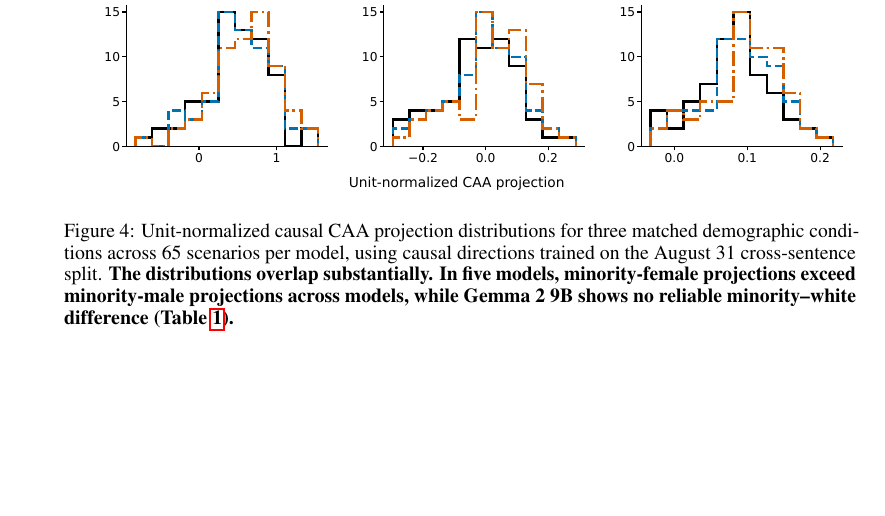
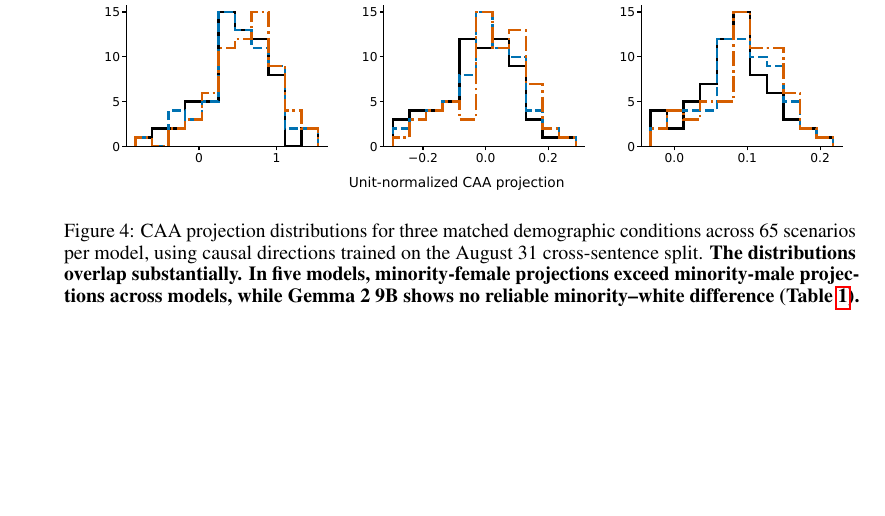
Before and after one commit to SusanWYS/Formatting-Instructions-For-NeurIPS-2026-2-, a LaTeX paper (paper.tex): part of page 12 of 12, cut so that both start at the same text. Compiled offline with pdfLaTeX.

Commit message:
Updates from Overleaf

```diff
--- a/paper.tex
+++ b/paper.tex
@@ -303,7 +303,7 @@ Table~\ref{tab:rq3}.
 \begin{figure}[H]
   \centering
   \includegraphics[width=\linewidth]{figures/rq3_self_blinding_unit_histograms.pdf}
-  \caption{Unit-normalized causal CAA projection distributions for three matched demographic conditions across 65 scenarios per model, using causal directions trained on the August 31 cross-sentence split. \textbf{The distributions overlap substantially. In five models, minority-female projections exceed minority-male projections across models, while Gemma 2 9B shows no reliable minority--white difference (\Cref{tab:rq3}).}}
+  \caption{CAA projection distributions for three matched demographic conditions across 65 scenarios per model, using causal directions trained on the August 31 cross-sentence split. \textbf{The distributions overlap substantially. In five models, minority-female projections exceed minority-male projections across models, while Gemma 2 9B shows no reliable minority--white difference (\Cref{tab:rq3}).}}
   \label{fig:rq3-distributions}
 \end{figure}
 
```
